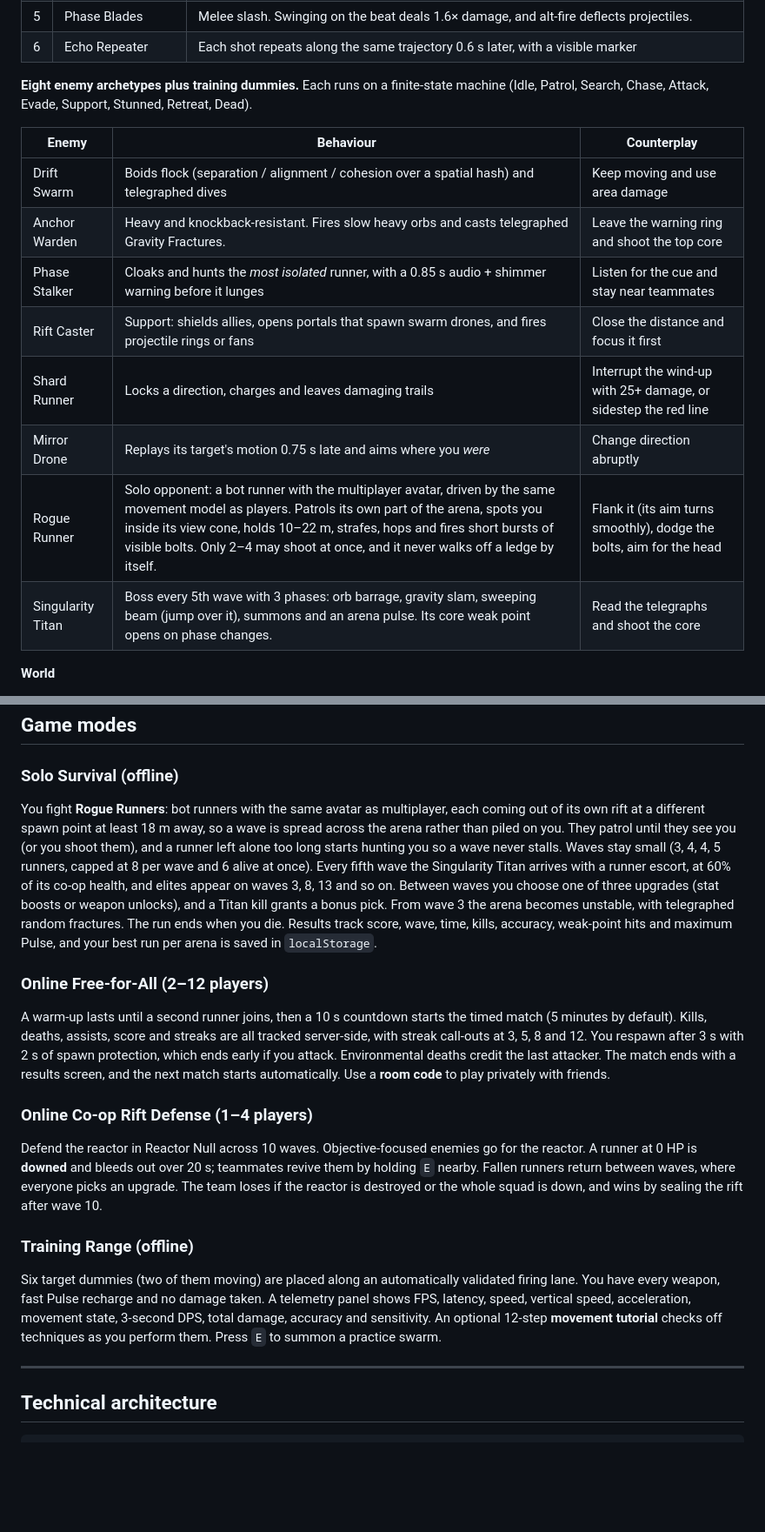
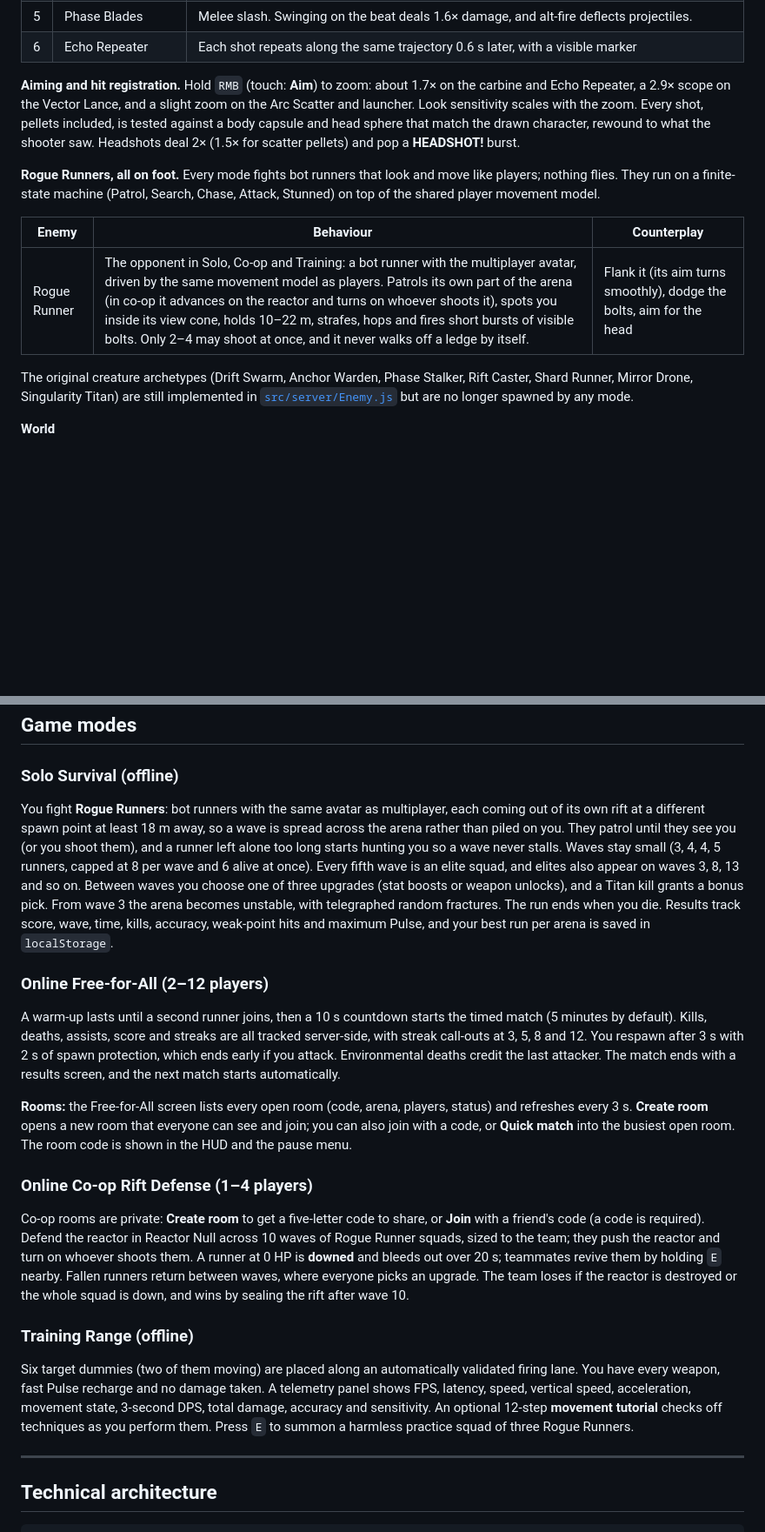
Before and after one commit to sabin-bhattarai/quantum_pulse, a Markdown page: README.md, 2 parts joined by grey strips. Shown at 87% size. Rendered like a GitHub page; blank space fills up the shorter version.

Commit message:
docs: describe zoom, hit registration, runner-only enemies and room lobbies

```diff
--- a/README.md
+++ b/README.md
@@ -71,18 +71,15 @@ Quantum Pulse is an original, fast-paced first-person arena shooter built with T
 | 5 | Phase Blades | Melee slash. Swinging on the beat deals 1.6× damage, and alt-fire deflects projectiles. |
 | 6 | Echo Repeater | Each shot repeats along the same trajectory 0.6 s later, with a visible marker |
 
-**Eight enemy archetypes plus training dummies.** Each runs on a finite-state machine (Idle, Patrol, Search, Chase, Attack, Evade, Support, Stunned, Retreat, Dead).
+**Aiming and hit registration.** Hold `RMB` (touch: **Aim**) to zoom: about 1.7× on the carbine and Echo Repeater, a 2.9× scope on the Vector Lance, and a slight zoom on the Arc Scatter and launcher. Look sensitivity scales with the zoom. Every shot, pellets included, is tested against a body capsule and head sphere that match the drawn character, rewound to what the shooter saw. Headshots deal 2× (1.5× for scatter pellets) and pop a **HEADSHOT!** burst.
+
+**Rogue Runners, all on foot.** Every mode fights bot runners that look and move like players; nothing flies. They run on a finite-state machine (Patrol, Search, Chase, Attack, Stunned) on top of the shared player movement model.
 
 | Enemy | Behaviour | Counterplay |
 |---|---|---|
-| Drift Swarm | Boids flock (separation / alignment / cohesion over a spatial hash) and telegraphed dives | Keep moving and use area damage |
-| Anchor Warden | Heavy and knockback-resistant. Fires slow heavy orbs and casts telegraphed Gravity Fractures. | Leave the warning ring and shoot the top core |
-| Phase Stalker | Cloaks and hunts the *most isolated* runner, with a 0.85 s audio + shimmer warning before it lunges | Listen for the cue and stay near teammates |
-| Rift Caster | Support: shields allies, opens portals that spawn swarm drones, and fires projectile rings or fans | Close the distance and focus it first |
-| Shard Runner | Locks a direction, charges and leaves damaging trails | Interrupt the wind-up with 25+ damage, or sidestep the red line |
-| Mirror Drone | Replays its target's motion 0.75 s late and aims where you *were* | Change direction abruptly |
-| Rogue Runner | Solo opponent: a bot runner with the multiplayer avatar, driven by the same movement model as players. Patrols its own part of the arena, spots you inside its view cone, holds 10–22 m, strafes, hops and fires short bursts of visible bolts. Only 2–4 may shoot at once, and it never walks off a ledge by itself. | Flank it (its aim turns smoothly), dodge the bolts, aim for the head |
-| Singularity Titan | Boss every 5th wave with 3 phases: orb barrage, gravity slam, sweeping beam (jump over it), summons and an arena pulse. Its core weak point opens on phase changes. | Read the telegraphs and shoot the core |
+| Rogue Runner | The opponent in Solo, Co-op and Training: a bot runner with the multiplayer avatar, driven by the same movement model as players. Patrols its own part of the arena (in co-op it advances on the reactor and turns on whoever shoots it), spots you inside its view cone, holds 10–22 m, strafes, hops and fires short bursts of visible bolts. Only 2–4 may shoot at once, and it never walks off a ledge by itself. | Flank it (its aim turns smoothly), dodge the bolts, aim for the head |
+
+The original creature archetypes (Drift Swarm, Anchor Warden, Phase Stalker, Rift Caster, Shard Runner, Mirror Drone, Singularity Titan) are still implemented in [`src/server/Enemy.js`](src/server/Enemy.js) but are no longer spawned by any mode.
 
 **World**
 - Three original arenas (Neon Rupture, The Folded Archive, Reactor Null) with multiple levels, colour-coded landmarks and signage, recovery (heal) zones, launch pads, quantum rings, phase barriers, destructible cover, energy channels and a periodic reactor pulse
@@ -171,16 +168,18 @@ The stick snaps to eight directions because the input protocol carries whole ste
 ## Game modes
 
 ### Solo Survival (offline)
-You fight **Rogue Runners**: bot runners with the same avatar as multiplayer, each coming out of its own rift at a different spawn point at least 18 m away, so a wave is spread across the arena rather than piled on you. They patrol until they see you (or you shoot them), and a runner left alone too long starts hunting you so a wave never stalls. Waves stay small (3, 4, 4, 5 runners, capped at 8 per wave and 6 alive at once). Every fifth wave the Singularity Titan arrives with a runner escort, at 60% of its co-op health, and elites appear on waves 3, 8, 13 and so on. Between waves you choose one of three upgrades (stat boosts or weapon unlocks), and a Titan kill grants a bonus pick. From wave 3 the arena becomes unstable, with telegraphed random fractures. The run ends when you die. Results track score, wave, time, kills, accuracy, weak-point hits and maximum Pulse, and your best run per arena is saved in `localStorage`.
+You fight **Rogue Runners**: bot runners with the same avatar as multiplayer, each coming out of its own rift at a different spawn point at least 18 m away, so a wave is spread across the arena rather than piled on you. They patrol until they see you (or you shoot them), and a runner left alone too long starts hunting you so a wave never stalls. Waves stay small (3, 4, 4, 5 runners, capped at 8 per wave and 6 alive at once). Every fifth wave is an elite squad, and elites also appear on waves 3, 8, 13 and so on. Between waves you choose one of three upgrades (stat boosts or weapon unlocks), and a Titan kill grants a bonus pick. From wave 3 the arena becomes unstable, with telegraphed random fractures. The run ends when you die. Results track score, wave, time, kills, accuracy, weak-point hits and maximum Pulse, and your best run per arena is saved in `localStorage`.
 
 ### Online Free-for-All (2–12 players)
-A warm-up lasts until a second runner joins, then a 10 s countdown starts the timed match (5 minutes by default). Kills, deaths, assists, score and streaks are all tracked server-side, with streak call-outs at 3, 5, 8 and 12. You respawn after 3 s with 2 s of spawn protection, which ends early if you attack. Environmental deaths credit the last attacker. The match ends with a results screen, and the next match starts automatically. Use a **room code** to play privately with friends.
+A warm-up lasts until a second runner joins, then a 10 s countdown starts the timed match (5 minutes by default). Kills, deaths, assists, score and streaks are all tracked server-side, with streak call-outs at 3, 5, 8 and 12. You respawn after 3 s with 2 s of spawn protection, which ends early if you attack. Environmental deaths credit the last attacker. The match ends with a results screen, and the next match starts automatically.
+
+**Rooms:** the Free-for-All screen lists every open room (code, arena, players, status) and refreshes every 3 s. **Create room** opens a new room that everyone can see and join; you can also join with a code, or **Quick match** into the busiest open room. The room code is shown in the HUD and the pause menu.
 
 ### Online Co-op Rift Defense (1–4 players)
-Defend the reactor in Reactor Null across 10 waves. Objective-focused enemies go for the reactor. A runner at 0 HP is **downed** and bleeds out over 20 s; teammates revive them by holding `E` nearby. Fallen runners return between waves, where everyone picks an upgrade. The team loses if the reactor is destroyed or the whole squad is down, and wins by sealing the rift after wave 10.
+Co-op rooms are private: **Create room** to get a five-letter code to share, or **Join** with a friend's code (a code is required). Defend the reactor in Reactor Null across 10 waves of Rogue Runner squads, sized to the team; they push the reactor and turn on whoever shoots them. A runner at 0 HP is **downed** and bleeds out over 20 s; teammates revive them by holding `E` nearby. Fallen runners return between waves, where everyone picks an upgrade. The team loses if the reactor is destroyed or the whole squad is down, and wins by sealing the rift after wave 10.
 
 ### Training Range (offline)
-Six target dummies (two of them moving) are placed along an automatically validated firing lane. You have every weapon, fast Pulse recharge and no damage taken. A telemetry panel shows FPS, latency, speed, vertical speed, acceleration, movement state, 3-second DPS, total damage, accuracy and sensitivity. An optional 12-step **movement tutorial** checks off techniques as you perform them. Press `E` to summon a practice swarm.
+Six target dummies (two of them moving) are placed along an automatically validated firing lane. You have every weapon, fast Pulse recharge and no damage taken. A telemetry panel shows FPS, latency, speed, vertical speed, acceleration, movement state, 3-second DPS, total damage, accuracy and sensitivity. An optional 12-step **movement tutorial** checks off techniques as you perform them. Press `E` to summon a harmless practice squad of three Rogue Runners.
 
 ---
 
```
Also changed, not shown: other parts of README.md (+2 -2 lines).
